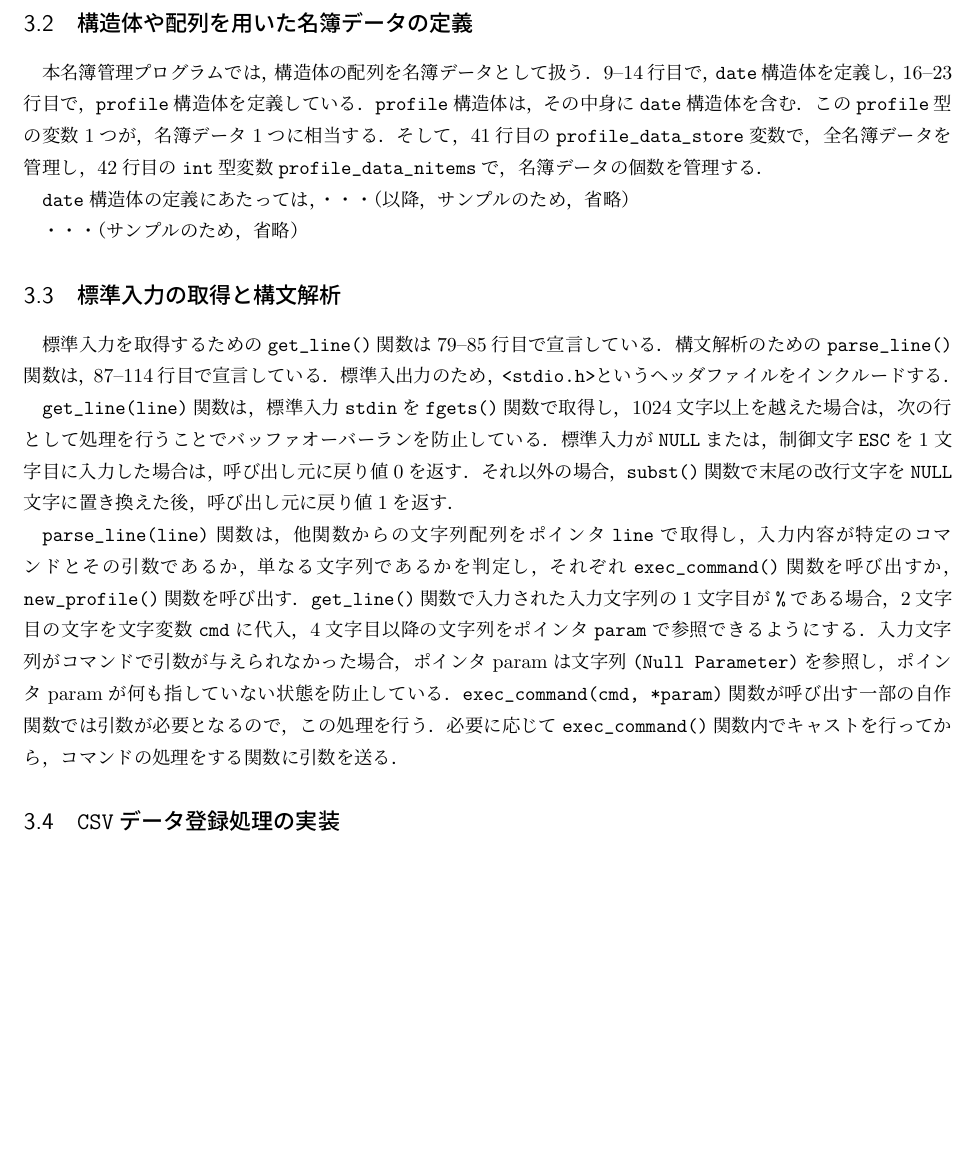
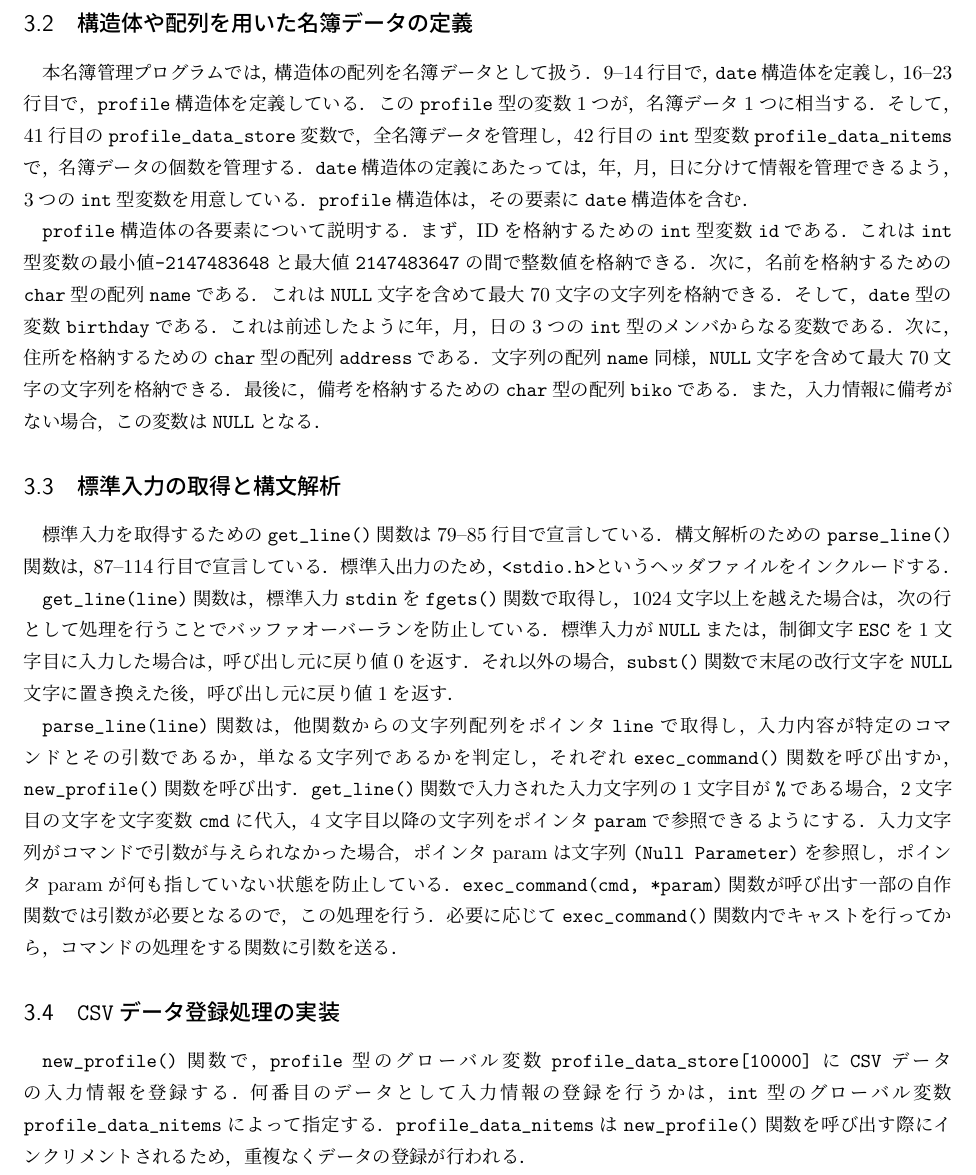
Before and after one commit to chishige1217200/eop, a LaTeX document (04/eop1_04_09501527.tex): part of page 3 of 10, cut so that both start at the same text, the shorter picture padded with empty space. Compiled offline with upLaTeX and dvipdfmx.

Commit message:
[update]struct項目の追加

```diff
--- a/04/eop1_04_09501527.tex
+++ b/04/eop1_04_09501527.tex
@@ -189,14 +189,18 @@
 本名簿管理プログラムでは，構造体の配列を名簿データとして扱う．
 9--14行目で，\verb|date|構造体を定義し，
 16--23行目で，\verb|profile|構造体を定義している．
-\verb|profile|構造体は，その中身に\verb|date|構造体を含む．
 この\verb|profile|型の変数1つが，名簿データ1つに相当する．
 そして，41行目の\verb|profile_data_store|変数で，全名簿データを管理し，
 42行目の\verb|int|型変数\verb|profile_data_nitems|で，名簿データの個数を管理する．
+\verb|date|構造体の定義にあたっては，年，月，日に分けて情報を管理できるよう，3つの\verb|int|型変数を用意している．
+\verb|profile|構造体は，その要素に\verb|date|構造体を含む．
 
-\verb|date|構造体の定義にあたっては，・・・（以降，サンプルのため，省略）
-
-・・・（サンプルのため，省略）
+\verb|profile|構造体の各要素について説明する．
+まず，IDを格納するための\verb|int|型変数\verb|id|である．これは\verb|int|型変数の最小値\verb|-2147483648|と最大値\verb|2147483647|の間で整数値を格納できる．
+次に，名前を格納するための\verb|char|型の配列\verb|name|である．これは\verb|NULL|文字を含めて最大70文字の文字列を格納できる．
+そして，\verb|date|型の変数\verb|birthday|である．これは前述したように年，月，日の3つの\verb|int|型のメンバからなる変数である．
+次に，住所を格納するための\verb|char|型の配列\verb|address|である．文字列の配列\verb|name|同様，\verb|NULL|文字を含めて最大70文字の文字列を格納できる．
+最後に，備考を格納するための\verb|char|型の配列\verb|biko|である．また，入力情報に備考がない場合，この変数は\verb|NULL|となる．
 
 %--------------------------------------------------------------------%
 \subsection{標準入力の取得と構文解析}
@@ -211,6 +215,8 @@
 %--------------------------------------------------------------------%
 \subsection{\texttt{CSV}データ登録処理の実装}
 %--------------------------------------------------------------------%
+
+\verb|new_profile()|関数で，\verb|profile|型のグローバル変数\verb|profile_data_store[10000]|に\verb|CSV|データの入力情報を登録する．何番目のデータとして入力情報の登録を行うかは，\verb|int|型のグローバル変数\verb|profile_data_nitems|によって指定する．\verb|profile_data_nitems|は\verb|new_profile()|関数を呼び出す際にインクリメントされるため，重複なくデータの登録が行われる．
 
 
 
```
Also changed, not shown: 04/eop1_04_09501527.pdf, 04/eop1_04_09501527.tex (2 more changed lines).
